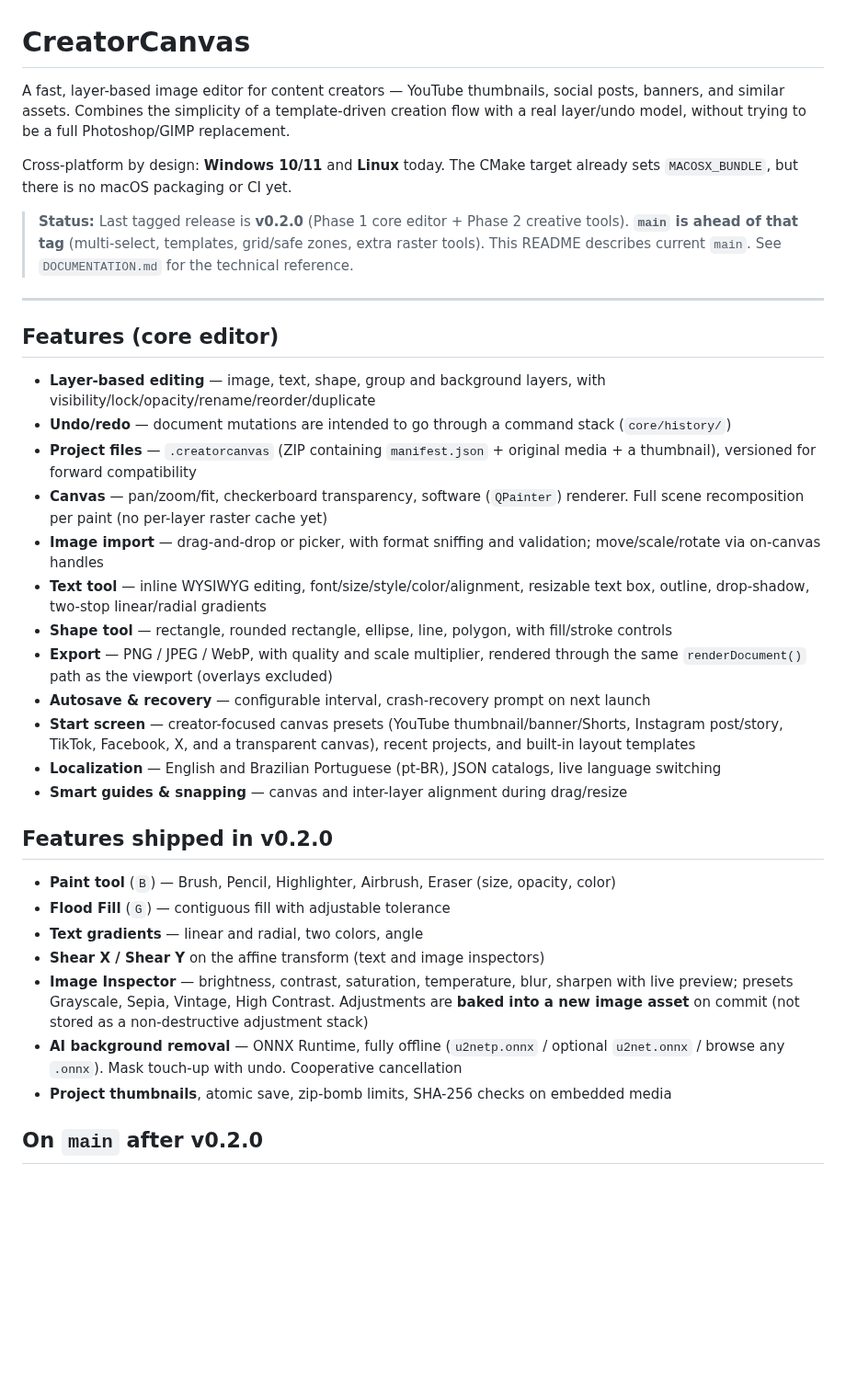
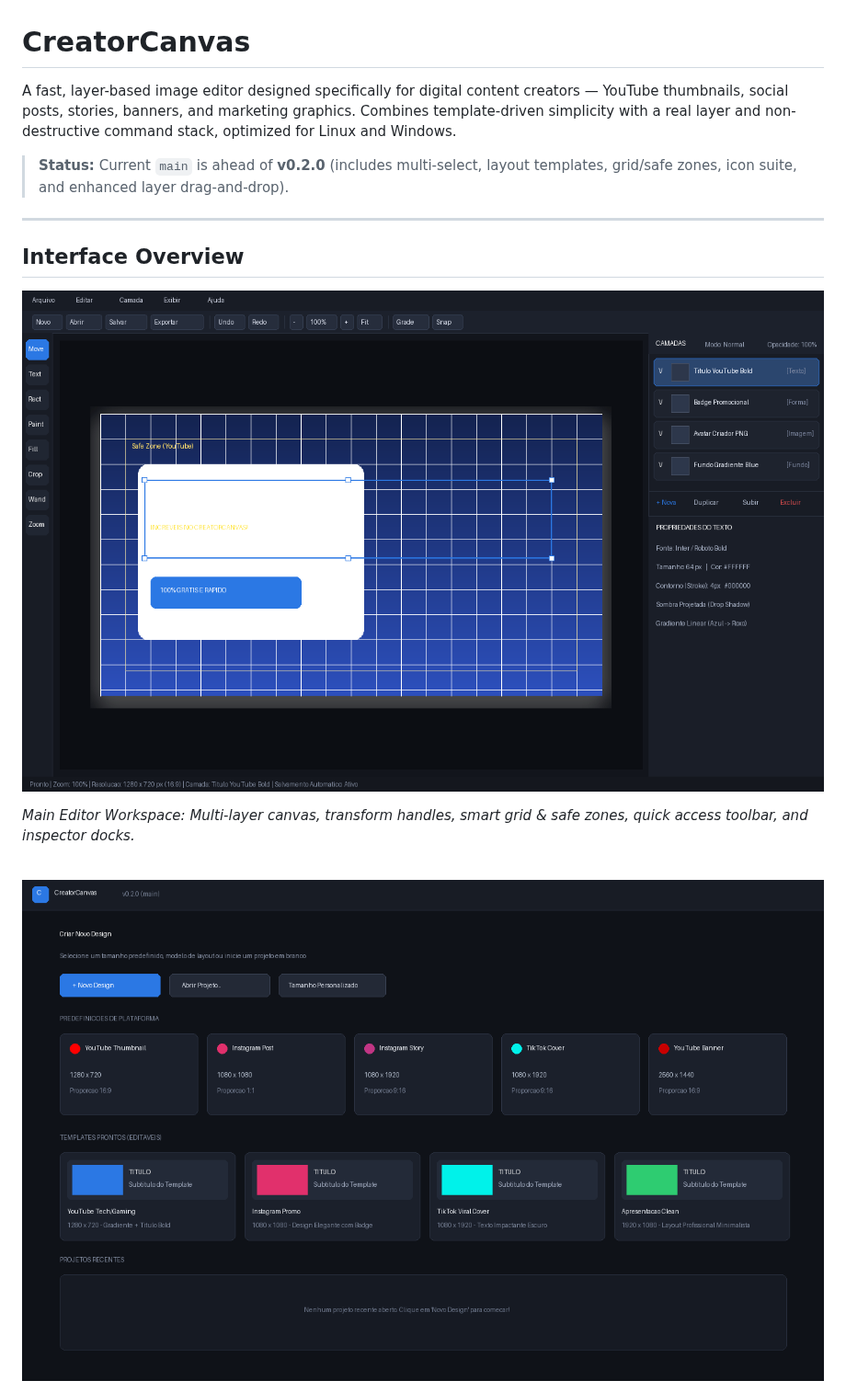
Before and after one commit to MarielCarlosFrias/creatorcanvas, a Markdown page: README.md, the part around one of its changes. Shown at 92% size. GitHub-like rendering; pictures changed too: docs/images/editor_window.png (added), docs/images/start_screen.png (added); blank space fills up the shorter version.

Commit message:
docs: organize README, add UI screenshots, and fix layer drag-and-drop reordering

```diff
--- a/README.md
+++ b/README.md
@@ -1,37 +1,18 @@
 # CreatorCanvas
 
-A fast, layer-based image editor for content creators — YouTube thumbnails, social posts, banners, and similar assets. Combines the simplicity of a template-driven creation flow with a real layer/undo model, without trying to be a full Photoshop/GIMP replacement.
+A fast, layer-based image editor designed specifically for digital content creators — YouTube thumbnails, social posts, stories, banners, and marketing graphics. Combines template-driven simplicity with a real layer and non-destructive command stack, optimized for Linux and Windows.
 
-Cross-platform by design: **Windows 10/11** and **Linux** today. The CMake target already sets `MACOSX_BUNDLE`, but there is no macOS packaging or CI yet.
-
-> **Status:** Last tagged release is **v0.2.0** (Phase 1 core editor + Phase 2 creative tools). **`main` is ahead of that tag** (multi-select, templates, grid/safe zones, extra raster tools). This README describes current `main`. See `DOCUMENTATION.md` for the technical reference.
+> **Status:** Current `main` is ahead of **v0.2.0** (includes multi-select, layout templates, grid/safe zones, icon suite, and enhanced layer drag-and-drop).
 
 ---
 
-## Features (core editor)
+## Interface Overview
 
-- **Layer-based editing** — image, text, shape, group and background layers, with visibility/lock/opacity/rename/reorder/duplicate
-- **Undo/redo** — document mutations are intended to go through a command stack (`core/history/`)
-- **Project files** — `.creatorcanvas` (ZIP containing `manifest.json` + original media + a thumbnail), versioned for forward compatibility
-- **Canvas** — pan/zoom/fit, checkerboard transparency, software (`QPainter`) renderer. Full scene recomposition per paint (no per-layer raster cache yet)
-- **Image import** — drag-and-drop or picker, with format sniffing and validation; move/scale/rotate via on-canvas handles
-- **Text tool** — inline WYSIWYG editing, font/size/style/color/alignment, resizable text box, outline, drop-shadow, two-stop linear/radial gradients
-- **Shape tool** — rectangle, rounded rectangle, ellipse, line, polygon, with fill/stroke controls
-- **Export** — PNG / JPEG / WebP, with quality and scale multiplier, rendered through the same `renderDocument()` path as the viewport (overlays excluded)
-- **Autosave & recovery** — configurable interval, crash-recovery prompt on next launch
-- **Start screen** — creator-focused canvas presets (YouTube thumbnail/banner/Shorts, Instagram post/story, TikTok, Facebook, X, and a transparent canvas), recent projects, and built-in layout templates
-- **Localization** — English and Brazilian Portuguese (pt-BR), JSON catalogs, live language switching
-- **Smart guides & snapping** — canvas and inter-layer alignment during drag/resize
+![CreatorCanvas Editor Window](docs/images/editor_window.png)
 
-## Features shipped in v0.2.0
+*Main Editor Workspace: Multi-layer canvas, transform handles, smart grid & safe zones, quick access toolbar, and inspector docks.*
 
-- **Paint tool** (`B`) — Brush, Pencil, Highlighter, Airbrush, Eraser (size, opacity, color)
-- **Flood Fill** (`G`) — contiguous fill with adjustable tolerance
-- **Text gradients** — linear and radial, two colors, angle
-- **Shear X / Shear Y** on the affine transform (text and image inspectors)
-- **Image Inspector** — brightness, contrast, saturation, temperature, blur, sharpen with live preview; presets Grayscale, Sepia, Vintage, High Contrast. Adjustments are **baked into a new image asset** on commit (not stored as a non-destructive adjustment stack)
-- **AI background removal** — ONNX Runtime, fully offline (`u2netp.onnx` / optional `u2net.onnx` / browse any `.onnx`). Mask touch-up with undo. Cooperative cancellation
-- **Project thumbnails**, atomic save, zip-bomb limits, SHA-256 checks on embedded media
+<br/>
 
-## On `main` after v0.2.0
+![CreatorCanvas Start Screen](docs/images/start_screen.png)
 
```
Also changed, not shown: other parts of README.md (+15 -6 lines), 1 other file.
